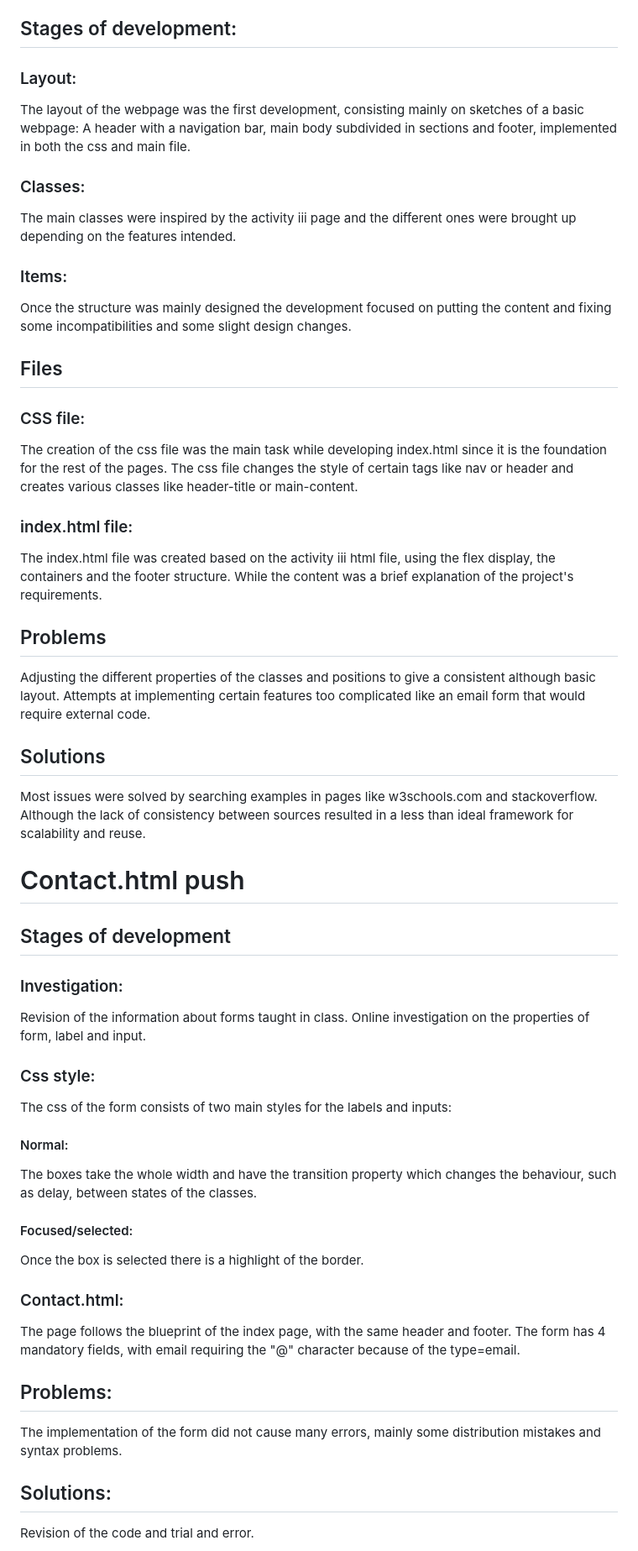
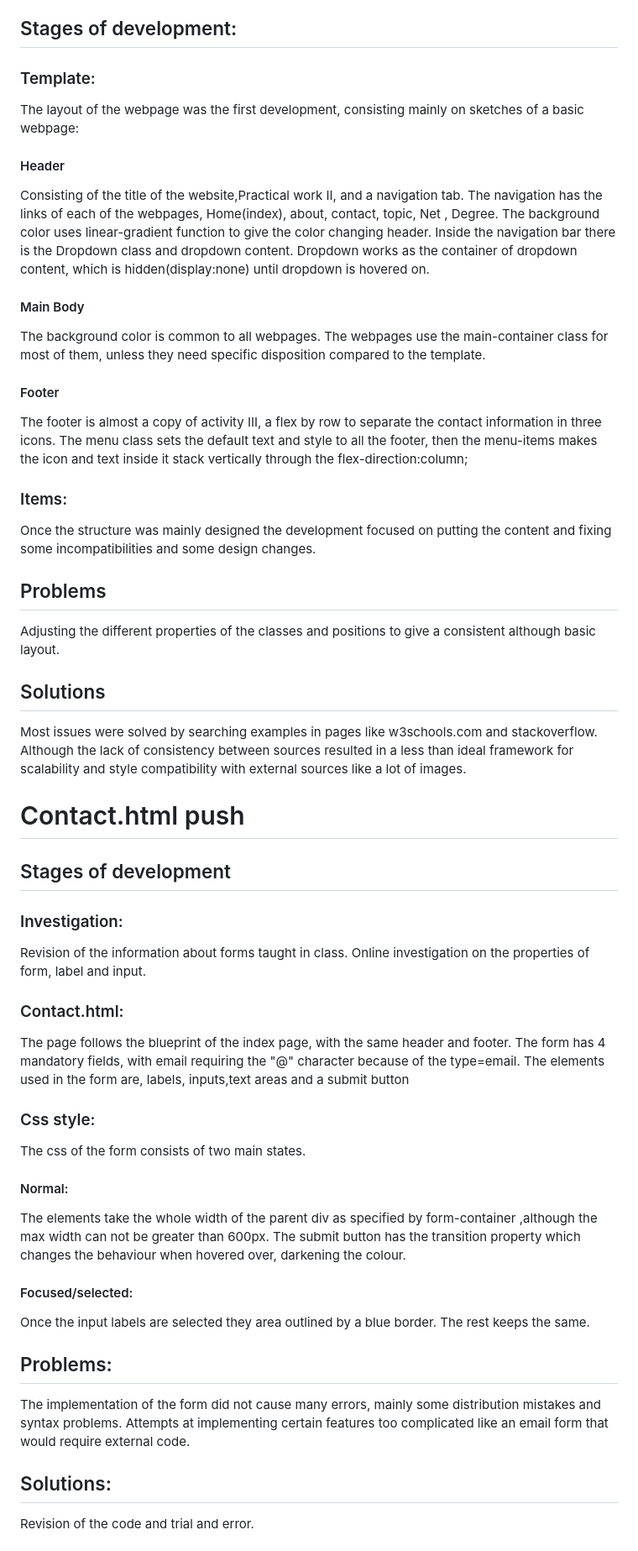
Before and after one commit to JavierLaz/PracticalworkII, a Markdown page: README.md, the part around the change printed below. Shown: that part at 84% size. GitHub-like rendering.

Commit message:
Improve the README.md

```diff
--- a/README.md
+++ b/README.md
@@ -16,37 +16,31 @@ The development of the index page can be explained cronologically and by items:
 
 ## Stages of development:
 
-### Layout:
-The layout of the webpage was the first development, consisting mainly on sketches of a basic webpage: A header with a navigation bar, main body subdivided in sections and footer, implemented in both the css and main file.
+### Template:
+The layout of the webpage was the first development, consisting mainly on sketches of a basic webpage:
+#### Header
+Consisting of the title of the website,Practical work II, and a navigation tab. The navigation has the links of each of the webpages, Home(index), about, contact, topic, Net , Degree.
+The background color uses linear-gradient function to give the color changing header.
+Inside the navigation bar there is the Dropdown class and dropdown content.
+Dropdown works as the container of dropdown content, which is hidden(display:none) until dropdown is hovered on.
 
-### Classes:
-The main classes were inspired by the activity iii page and the different ones were brought up depending on the features intended.
-
-### Items:
-Once the structure was mainly designed the development focused on putting the content and fixing some incompatibilities and some slight design changes.
+#### Main Body
+The background color is common to all webpages.
+The webpages use the main-container class for most of them, unless they need specific disposition compared to the template.
+#### Footer
+The footer is almost a copy of activity III, a flex by row to separate the contact information in three icons. The menu class sets the default text and style to all the footer, then the menu-items makes the icon and text inside it stack vertically through the flex-direction:column;
 
 
 
-## Files
-
-
-### CSS file:
-The creation of the css file was the main task while developing index.html since it is the foundation for the rest of the pages.
-The css file changes the style of certain tags like nav or header and creates various classes like header-title or main-content.
-
-
-### index.html file:
-The index.html file was created based on the activity iii html file, using the flex display, the containers and the footer structure.
-While the content was a brief explanation of the project's requirements.
-
-
+### Items:
+Once the structure was mainly designed the development focused on putting the content and fixing some incompatibilities and some  design changes.
 
 ## Problems
 Adjusting the different properties of the classes and positions to give a consistent although basic layout.
-Attempts at implementing certain features too complicated like an email form that would require external code.
+
 
 ## Solutions
-Most issues were solved by searching examples in pages like w3schools.com and stackoverflow. Although the lack of consistency between sources resulted in a less than ideal framework for scalability and reuse.
+Most issues were solved by searching examples in pages like w3schools.com and stackoverflow. Although the lack of consistency between sources resulted in a less than ideal framework for scalability and style compatibility with external sources like a lot of images.
 
 # Contact.html push
 
@@ -54,19 +48,22 @@ Most issues were solved by searching examples in pages like w3schools.com and st
 ### Investigation:
 Revision of the information about forms taught in class.
 Online investigation on the properties of form, label and input.
-
-### Css style:
-The css of the form consists of two main styles for the labels and inputs:
-#### Normal:
-The boxes take the whole width and have the transition property which changes the behaviour, such as delay, between states of the classes.
-#### Focused/selected:
-Once the box is selected there is a highlight of the border.
-
 ### Contact.html:
 The page follows the blueprint of the index page, with the same header and footer. The form has 4 mandatory fields, with email requiring the "@" character because of the type=email.
+The elements used in the form are, labels, inputs,text areas and a submit button
+### Css style:
+The css of the form consists of two main states.
+#### Normal:
+The elements take the whole width of the parent div as specified by form-container ,although the max width can not be greater than 600px.
+ The submit button has the transition property which changes the behaviour when hovered over, darkening the colour.
+#### Focused/selected:
+Once the input labels are selected they area outlined by a blue border. The rest keeps the same.
+
+
 
 ## Problems:
 The implementation of the form did not cause many errors, mainly some distribution mistakes and syntax problems.
+Attempts at implementing certain features too complicated like an email form that would require external code.
 ## Solutions:
 Revision of the code and trial and error.
 
```
Also changed, not shown: other parts of README.md (+7 -5 lines).
